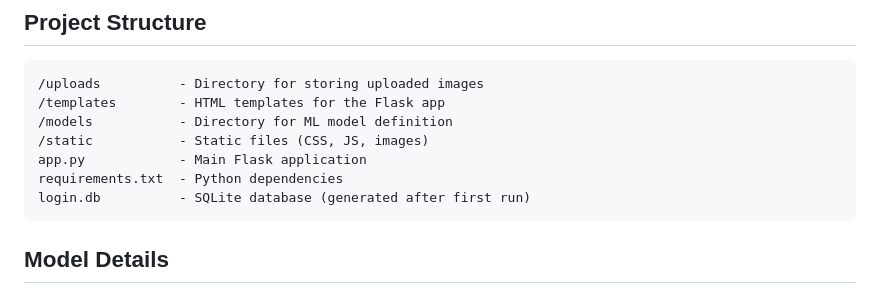
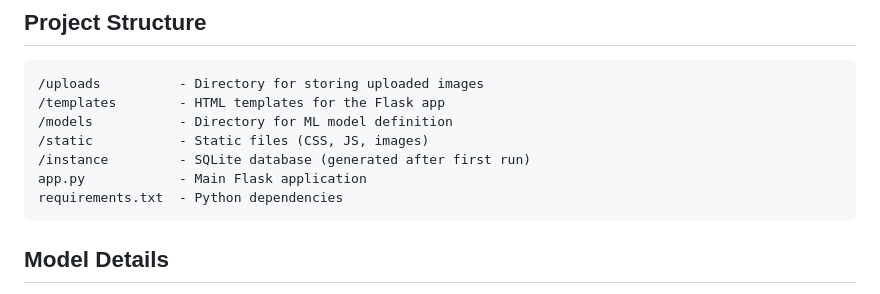
Before and after one commit to sarthaknimbalkar/Diabetic-Retinopathy, a Markdown page: README.md, the part around the change. Drawn GitHub-style.

````diff
--- a/README.md
+++ b/README.md
@@ -65,9 +65,9 @@ python app.py
 /templates        - HTML templates for the Flask app
 /models           - Directory for ML model definition
 /static           - Static files (CSS, JS, images)
+/instance         - SQLite database (generated after first run)
 app.py            - Main Flask application
 requirements.txt  - Python dependencies
-login.db          - SQLite database (generated after first run)
 ```
 
 ## Model Details
````
